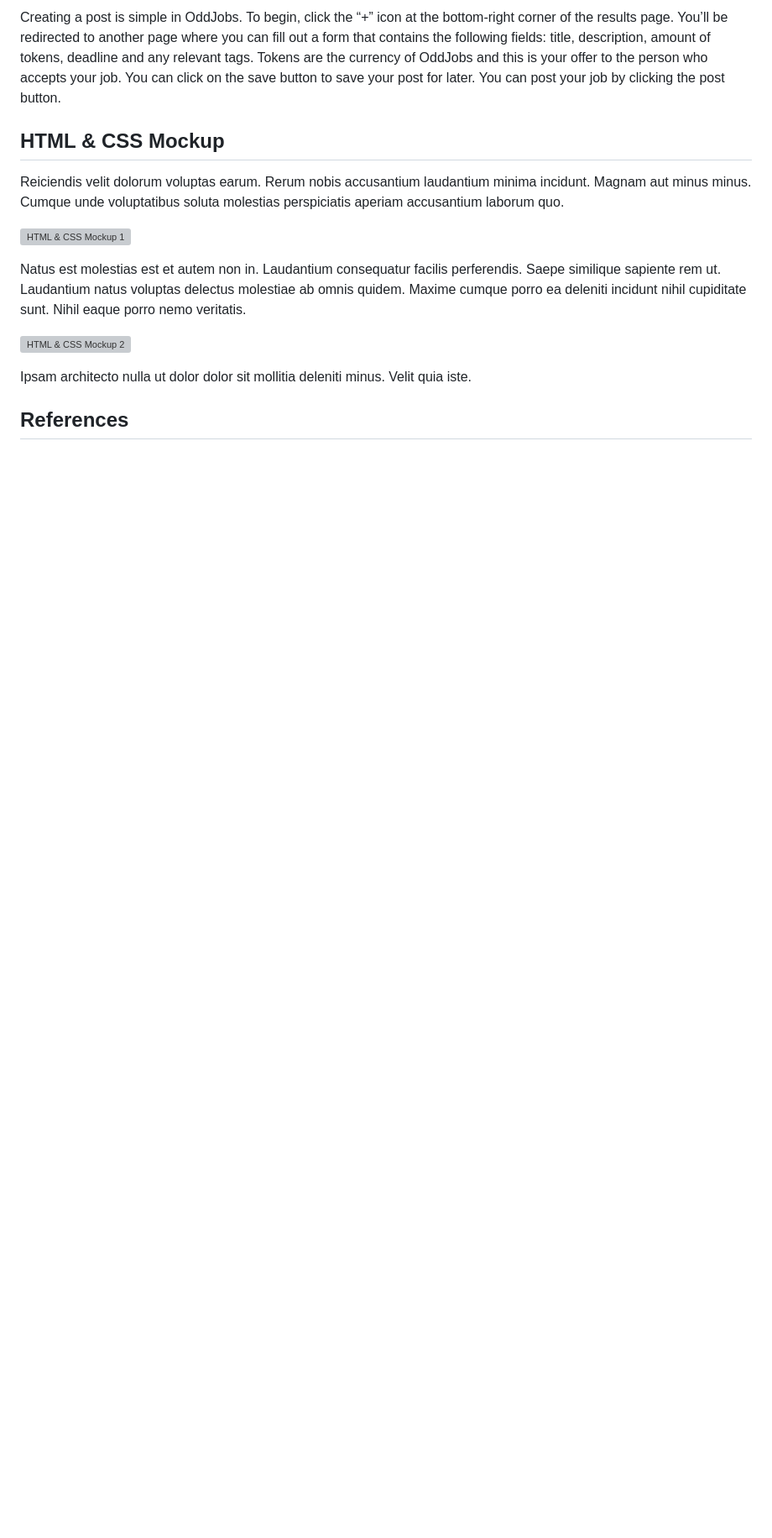
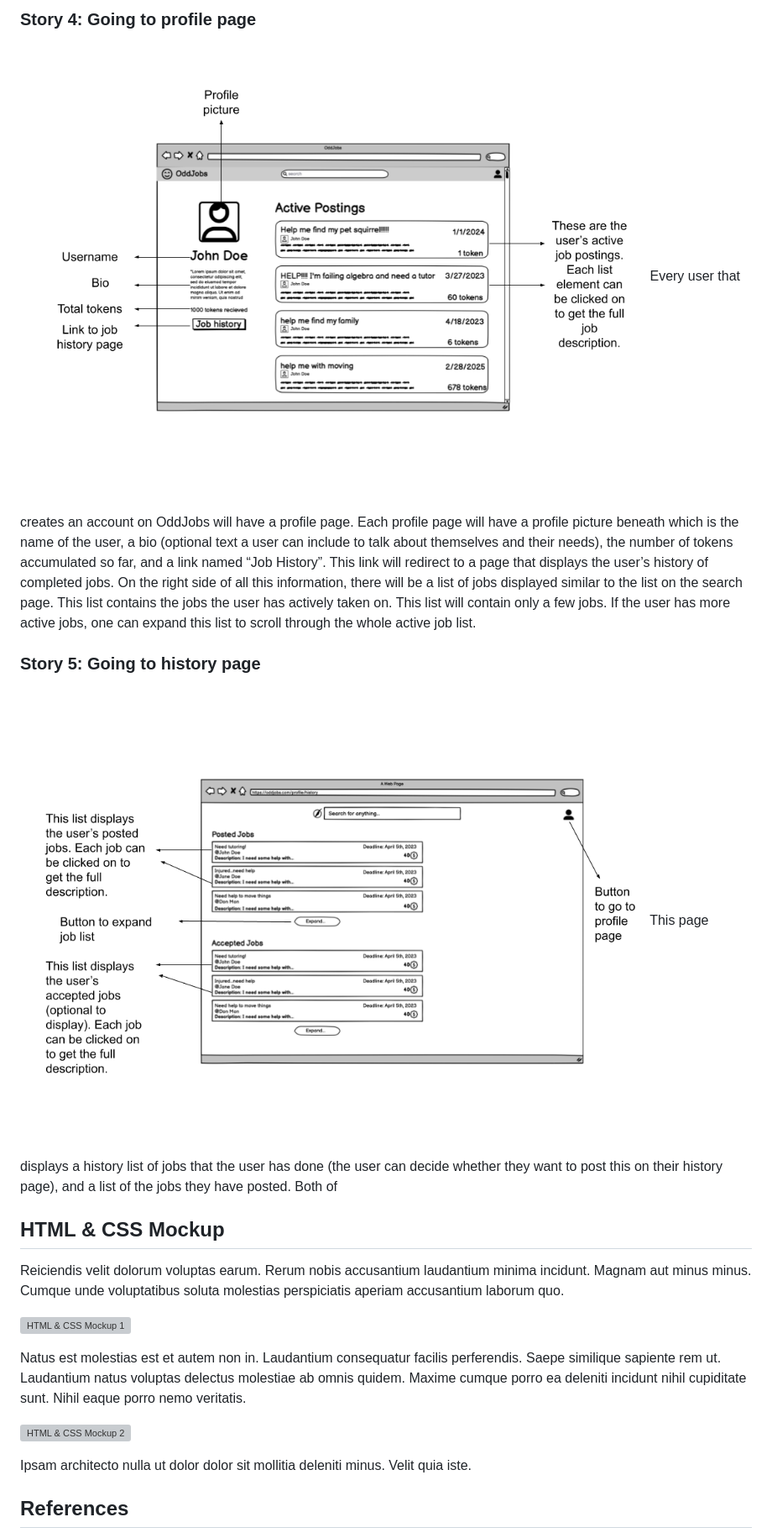
Before and after one commit to mhannon58/326_Web_Programming_Project_Public_Upload, a Markdown page: docs/ui-design/index.md, the part around the change printed below. Shown: that part at 84% size. GitHub-like rendering; blank space fills up the shorter version; grey boxes are pictures that could not be loaded.

Commit message:
Add stories 4-5

```diff
--- a/docs/ui-design/index.md
+++ b/docs/ui-design/index.md
@@ -44,5 +45,13 @@ The search page will have all relevant and available job results based on the us
 
-Creating a post is simple in OddJobs. To begin, click the “+” icon at the bottom-right corner of the results page. You’ll be redirected to another page where you can fill out a form that contains the following fields: title, description, amount of tokens, deadline and any relevant tags. Tokens are the currency of OddJobs and this is your offer to the person who accepts your job. You can click on the save button to save your post for later. You can post your job by clicking the post button.
+
+### Story 4: Going to profile page
+![Creating a post](images/story-4.png)
+Every user that creates an account on OddJobs will have a profile page. Each profile page will have a profile picture beneath which is the name of the user, a bio (optional text a user can include to talk about themselves and their needs), the number of tokens accumulated so far, and a link named “Job History”. This link will redirect to a page that displays the user’s history of completed jobs. On the right side of all this information, there will be a list of jobs displayed similar to the list on the search page. This list contains the jobs the user has actively taken on. This list will contain only a few jobs. If the user has more active jobs, one can expand this list to scroll through the whole active job list.
+
+
+### Story 5: Going to history page
+![Creating a post](images/story-5.png)
+This page displays a history list of jobs that the user has done (the user can decide whether they want to post this on their history page), and a list of the jobs they have posted. Both of
 
 
 ## HTML & CSS Mockup
```
Also changed, not shown: other parts of docs/ui-design/index.md (+1 -0 lines), docs/ui-design/images/story-4.png (renamed from docs/ui-design/profile-walkthrough.png), docs/ui-design/images/story-5.png (renamed from docs/ui-design/history-walkthrough.png).
